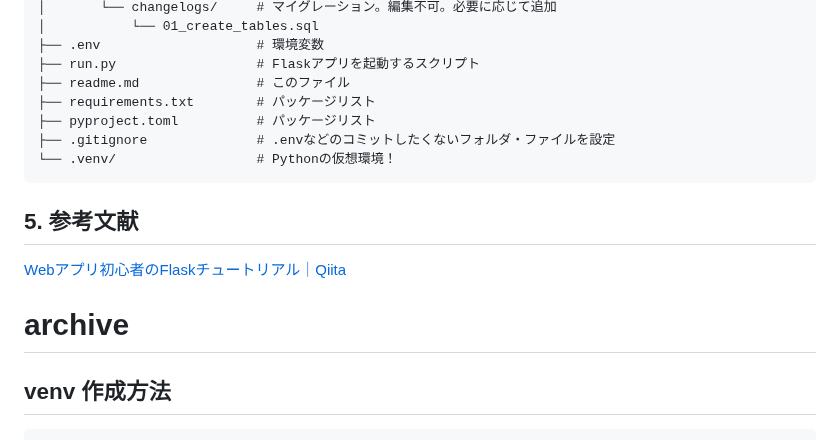
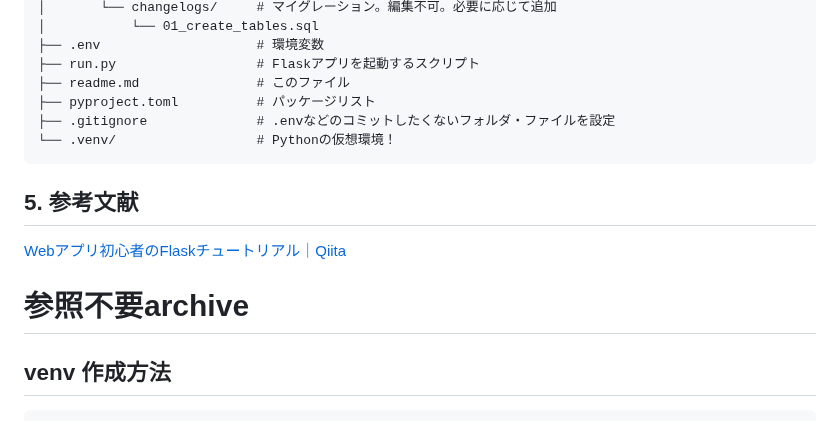
Before and after one commit to QwerTayu/gohango, a Markdown page: readme.md, the part around the change. Rendered like a GitHub page.

Commit message:
りーどみーを編集

````diff
--- a/readme.md
+++ b/readme.md
@@ -103,7 +103,6 @@ gohango/
 ├── .env                    # 環境変数
 ├── run.py                  # Flaskアプリを起動するスクリプト
 ├── readme.md               # このファイル
-├── requirements.txt        # パッケージリスト
 ├── pyproject.toml          # パッケージリスト
 ├── .gitignore              # .envなどのコミットしたくないフォルダ・ファイルを設定
 └── .venv/                  # Pythonの仮想環境！
@@ -113,7 +112,7 @@ gohango/
 [Webアプリ初心者のFlaskチュートリアル｜Qiita](https://qiita.com/usaitoen/items/0184973e9de0ea9011ed)
 
 
-# archive
+# 参照不要archive
 
 ## venv 作成方法
 ```
````
